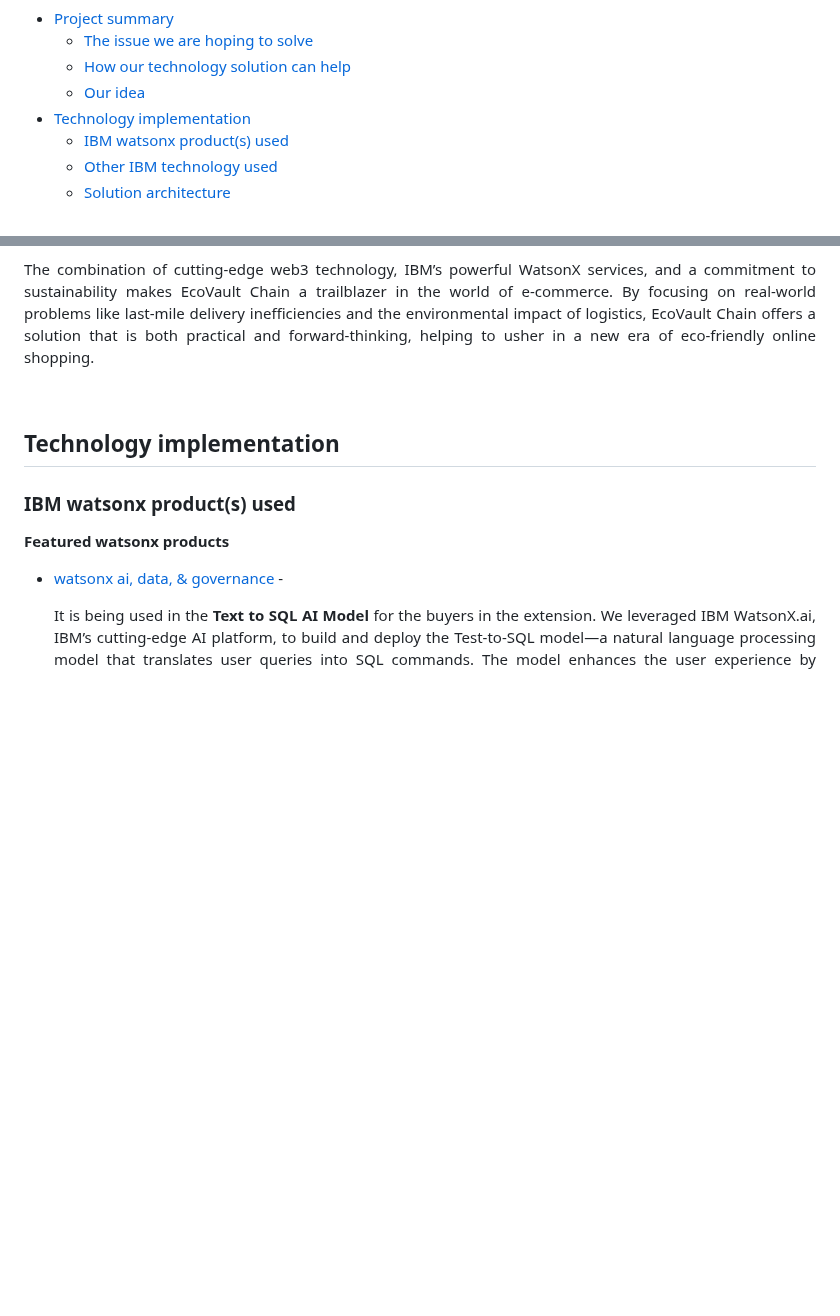
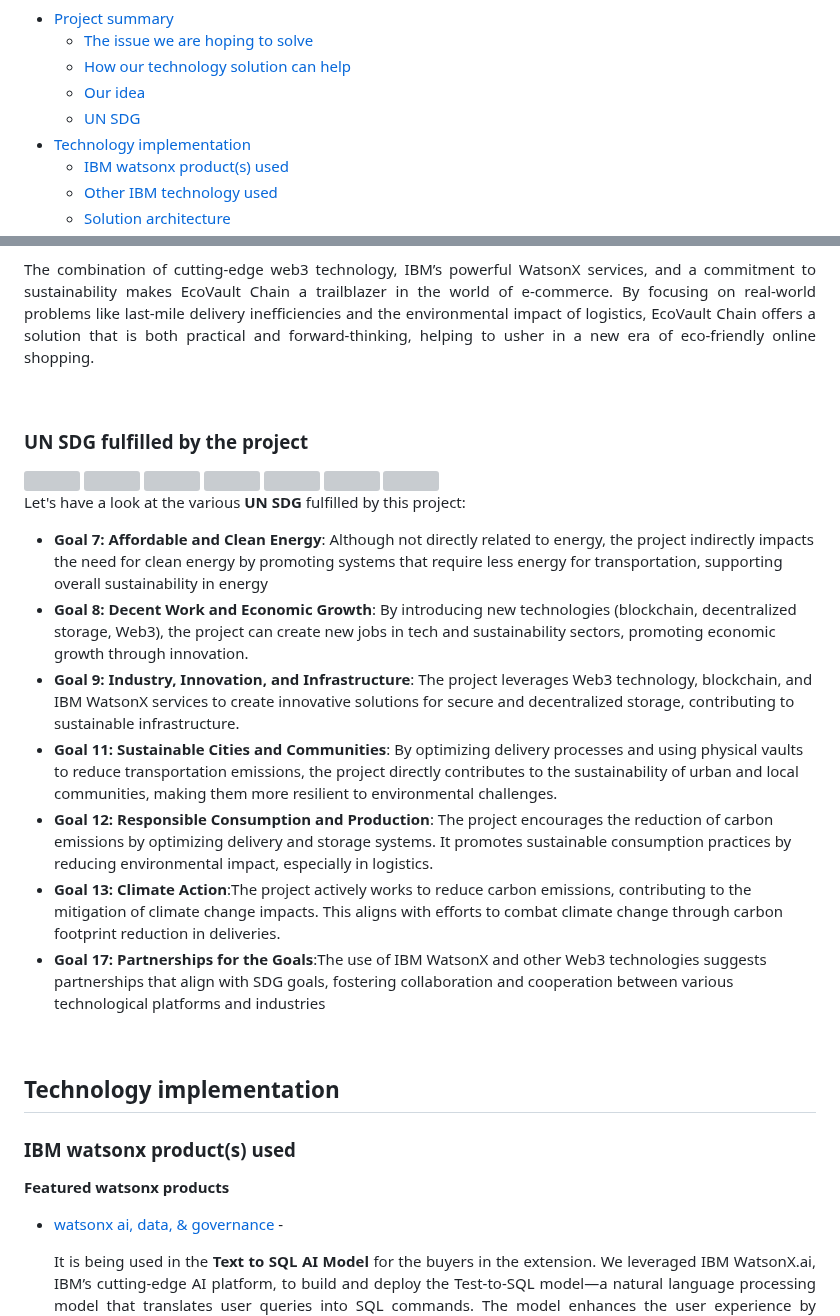
Before and after one commit to HarshikaVats/ecovault-chain, a Markdown page: readme.md, 2 parts joined by grey strips. Rendered like a GitHub page; blank space fills up the shorter version; grey boxes are pictures that could not be loaded.

Commit message:
Added the UN SDG

```diff
--- a/readme.md
+++ b/readme.md
@@ -28,6 +28,7 @@
   - [The issue we are hoping to solve](#the-issue-we-are-hoping-to-solve)
   - [How our technology solution can help](#how-our-technology-solution-can-help)
   - [Our idea](#our-idea)
+  - [UN SDG](#un-sdg)
 - [Technology implementation](#technology-implementation)
   - [IBM watsonx product(s) used](#ibm-ai-services-used)
   - [Other IBM technology used](#other-ibm-technology-used)
@@ -80,6 +81,29 @@
 <p align="justify">Additionally, EcoVault Chain is built using IBM's <b>RedHat OpenShift Container Platform</b> to ensure scalability, security, and performance. This containerized environment allows for smooth operation and deployment, enabling the platform to scale easily as the user base grows.</p>
 
 <p align="justify">The combination of cutting-edge web3 technology, IBM’s powerful WatsonX services, and a commitment to sustainability makes EcoVault Chain a trailblazer in the world of e-commerce. By focusing on real-world problems like last-mile delivery inefficiencies and the environmental impact of logistics, EcoVault Chain offers a solution that is both practical and forward-thinking, helping to usher in a new era of eco-friendly online shopping.</p>
+
+<br>
+
+### UN SDG fulfilled by the project <a name="un-sdg"></a>
+<img width="128px" src="https://github.com/user-attachments/assets/51fa2b9e-19ab-4829-99ea-afea9640392b">
+<img width="128px" src="https://github.com/user-attachments/assets/a54057e9-2a22-40b7-af7e-2df86ba65ca9">
+<img width="128px" src="https://github.com/user-attachments/assets/d515e2f9-e132-4117-bc22-a97416742ee5">
+<img width="128px" src="https://github.com/user-attachments/assets/4e06ed55-6766-401d-99ad-a5e3043993dd">
+<img width="128px" src="https://github.com/user-attachments/assets/3731ffe7-5c9d-4013-aff7-33859ca6bb97">
+<img width="128px" src="https://github.com/user-attachments/assets/f74a0fe5-efed-4c75-9290-ee75a2c58f0d">
+<img width="128px" src="https://github.com/user-attachments/assets/f2063cc3-02c5-421e-b1cb-226f964c12eb">
+
+<p align="justify">Let's have a look at the various <b>UN SDG</b> fulfilled by this project:
+<ul>
+  <li><b>Goal 7: Affordable and Clean Energy</b>: Although not directly related to energy, the project indirectly impacts the need for clean energy by promoting systems that require less energy for transportation, supporting overall sustainability in energy </li>
+  <li><b>Goal 8: Decent Work and Economic Growth</b>: By introducing new technologies (blockchain, decentralized storage, Web3), the project can create new jobs in tech and sustainability sectors, promoting economic growth through innovation. </li>
+  <li><b>Goal 9: Industry, Innovation, and Infrastructure</b>: The project leverages Web3 technology, blockchain, and IBM WatsonX services to create innovative solutions for secure and decentralized storage, contributing to sustainable infrastructure. </li>
+  <li><b>Goal 11: Sustainable Cities and Communities</b>: By optimizing delivery processes and using physical vaults to reduce transportation emissions, the project directly contributes to the sustainability of urban and local communities, making them more resilient to environmental challenges. </li>
+  <li><b>Goal 12: Responsible Consumption and Production</b>: The project encourages the reduction of carbon emissions by optimizing delivery and storage systems. It promotes sustainable consumption practices by reducing environmental impact, especially in logistics. </li>
+  <li><b>Goal 13: Climate Action</b>:The project actively works to reduce carbon emissions, contributing to the mitigation of climate change impacts. This aligns with efforts to combat climate change through carbon footprint reduction in deliveries. </li>
+  <li><b>Goal 17: Partnerships for the Goals</b>:The use of IBM WatsonX and other Web3 technologies suggests partnerships that align with SDG goals, fostering collaboration and cooperation between various technological platforms and industries </li>
+</ul>
+</p>
 
 <br>
 
```
